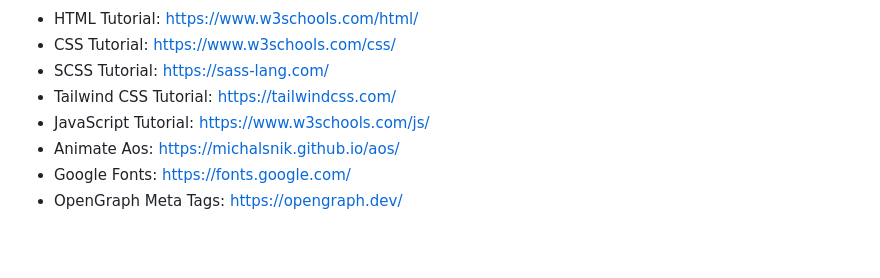
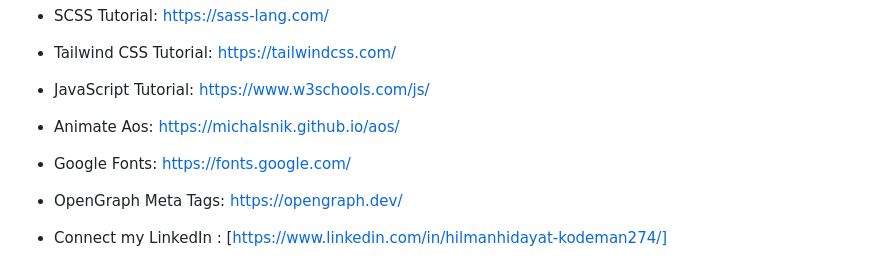
Before and after one commit to kodeman274/web-profile-codeman, a Markdown page: README.md, the part around the change. Rendered like a GitHub page; blank space fills up the shorter version.

Commit message:
add: link my linkedin for readme update

```diff
--- a/README.md
+++ b/README.md
@@ -121,3 +121,5 @@ This web profile serves as a platform to introduce myself, my skills, and my exp
 - Animate Aos: [https://michalsnik.github.io/aos/](https://michalsnik.github.io/aos/)
 - Google Fonts: [https://fonts.google.com/](https://fonts.google.com/)
 - OpenGraph Meta Tags: [https://opengraph.dev/](https://opengraph.dev/)
+
+- Connect my LinkedIn : [https://www.linkedin.com/in/hilmanhidayat-kodeman274/]
```
